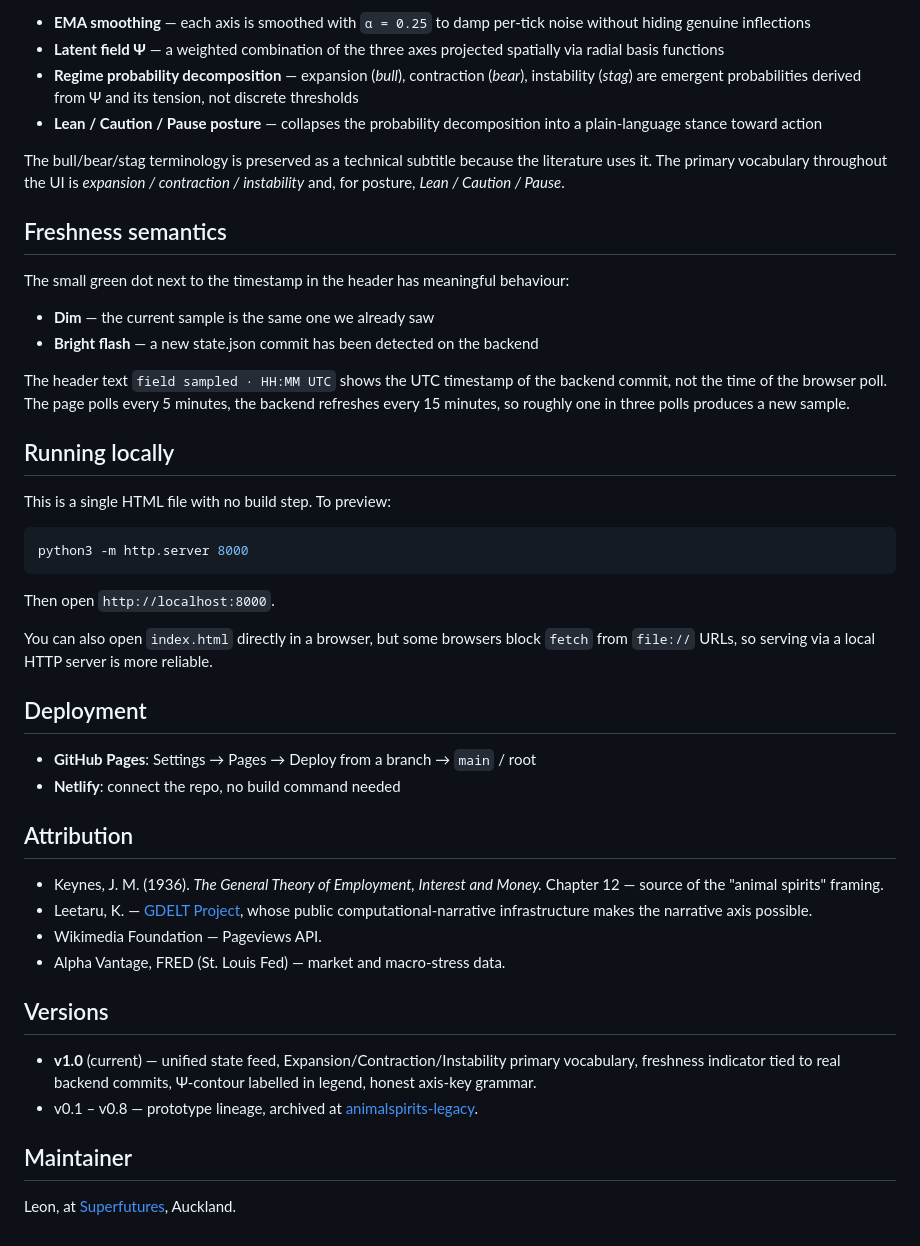
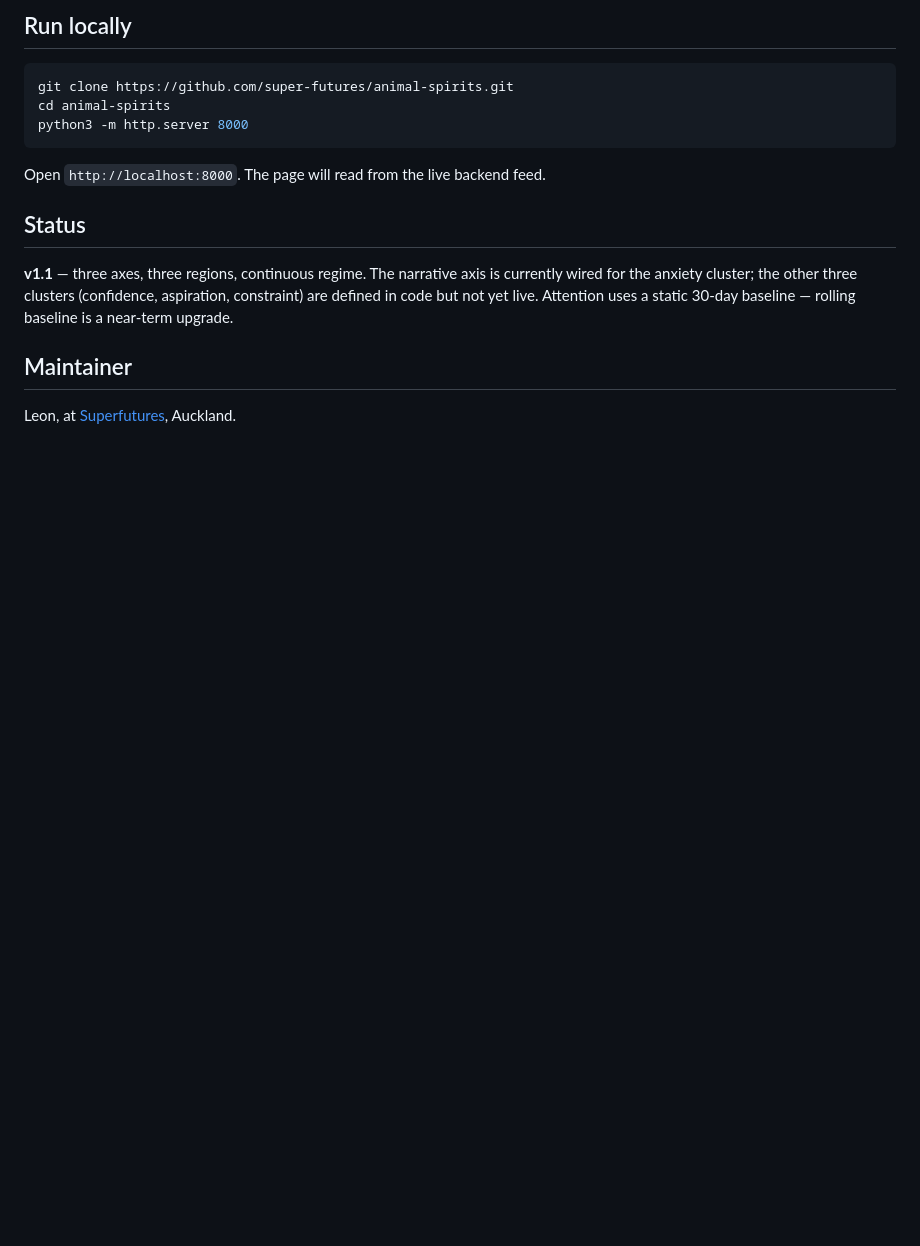
Before and after one commit to Super-futures/animal-spirits, a Markdown page: README.md, the part around one of its changes. Drawn GitHub-style; blank space fills up the shorter version.

````diff
--- a/README.md
+++ b/README.md
@@ -77,47 +61,16 @@ The frontend layers three further derivations on top of the unified state:
-- **EMA smoothing** — each axis is smoothed with `α = 0.25` to damp per-tick noise without hiding genuine inflections
-- **Latent field Ψ** — a weighted combination of the three axes projected spatially via radial basis functions
-- **Regime probability decomposition** — expansion (*bull*), contraction (*bear*), instability (*stag*) are emergent probabilities derived from Ψ and its tension, not discrete thresholds
-- **Lean / Caution / Pause posture** — collapses the probability decomposition into a plain-language stance toward action
-
-The bull/bear/stag terminology is preserved as a technical subtitle because the literature uses it. The primary vocabulary throughout the UI is *expansion / contraction / instability* and, for posture, *Lean / Caution / Pause*.
-
-## Freshness semantics
-
-The small green dot next to the timestamp in the header has meaningful behaviour:
-
-- **Dim** — the current sample is the same one we already saw
-- **Bright flash** — a new state.json commit has been detected on the backend
-
-The header text `field sampled · HH:MM UTC` shows the UTC timestamp of the backend commit, not the time of the browser poll. The page polls every 5 minutes, the backend refreshes every 15 minutes, so roughly one in three polls produces a new sample.
-
-## Running locally
-
-This is a single HTML file with no build step. To preview:
+## Run locally
 
 ```bash
+git clone https://github.com/super-futures/animal-spirits.git
+cd animal-spirits
 python3 -m http.server 8000
 ```
 
-Then open `http://localhost:8000`.
+Open `http://localhost:8000`. The page will read from the live backend feed.
 
-You can also open `index.html` directly in a browser, but some browsers block `fetch` from `file://` URLs, so serving via a local HTTP server is more reliable.
+## Status
 
-## Deployment
-
-- **GitHub Pages**: Settings → Pages → Deploy from a branch → `main` / root
-- **Netlify**: connect the repo, no build command needed
-
-## Attribution
-
-- Keynes, J. M. (1936). *The General Theory of Employment, Interest and Money.* Chapter 12 — source of the "animal spirits" framing.
-- Leetaru, K. — [GDELT Project](https://www.gdeltproject.org/), whose public computational-narrative infrastructure makes the narrative axis possible.
-- Wikimedia Foundation — Pageviews API.
-- Alpha Vantage, FRED (St. Louis Fed) — market and macro-stress data.
-
-## Versions
-
-- **v1.0** (current) — unified state feed, Expansion/Contraction/Instability primary vocabulary, freshness indicator tied to real backend commits, Ψ-contour labelled in legend, honest axis-key grammar.
-- v0.1 – v0.8 — prototype lineage, archived at [animalspirits-legacy](https://github.com/super-futures/animalspirits-legacy).
+**v1.1** — three axes, three regions, continuous regime. The narrative axis is currently wired for the anxiety cluster; the other three clusters (confidence, aspiration, constraint) are defined in code but not yet live. Attention uses a static 30-day baseline — rolling baseline is a near-term upgrade.
 
 ## Maintainer
 
````
Also changed, not shown: other parts of README.md (+43 -59 lines).
